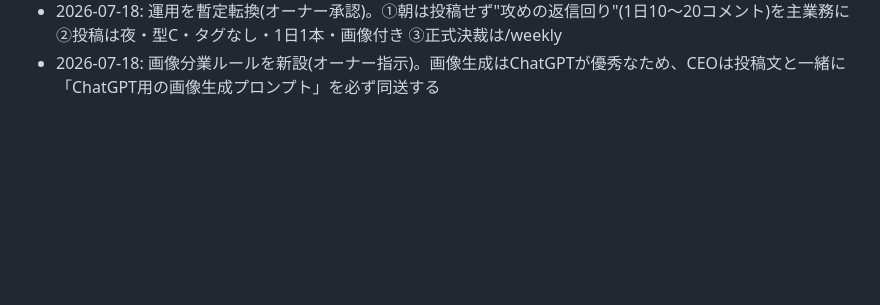
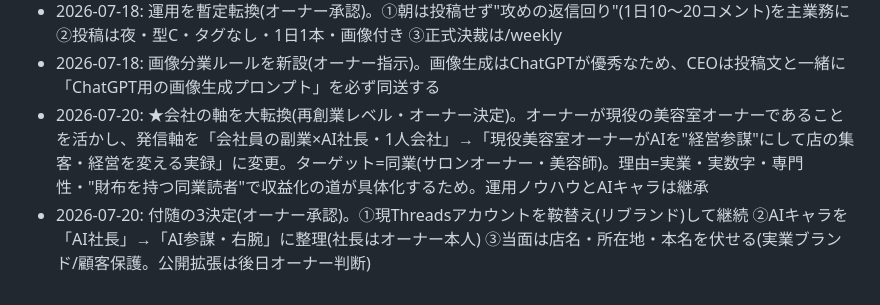
Before and after one commit to fbanxie-max/-, a Markdown page: office/00_CEO室/意思決定ログ.md, the part around the change. GitHub-like rendering; blank space fills up the shorter version.

Commit message:
★大転換: 発信軸を美容室オーナー×AI経営参謀の実録(同業向け)に全面改訂・経営方針/意思決定ログ更新

```diff
--- a/office/00_CEO室/意思決定ログ.md
+++ b/office/00_CEO室/意思決定ログ.md
@@ -15,3 +15,5 @@
 - 2026-07-18: 時間検証の結論=夜>>朝(No.007夜63 vs No.009朝5)。タグは有害の疑い(No.007無タグ63 vs No.006有タグ15)。前日の「配信枯渇」診断は撤回(リーチは60前後届く)。真の壁は関門②(反応0)と特定
 - 2026-07-18: 運用を暫定転換(オーナー承認)。①朝は投稿せず"攻めの返信回り"(1日10〜20コメント)を主業務に ②投稿は夜・型C・タグなし・1日1本・画像付き ③正式決裁は/weekly
 - 2026-07-18: 画像分業ルールを新設(オーナー指示)。画像生成はChatGPTが優秀なため、CEOは投稿文と一緒に「ChatGPT用の画像生成プロンプト」を必ず同送する
+- 2026-07-20: ★会社の軸を大転換(再創業レベル・オーナー決定)。オーナーが現役の美容室オーナーであることを活かし、発信軸を「会社員の副業×AI社長・1人会社」→「現役美容室オーナーがAIを"経営参謀"にして店の集客・経営を変える実録」に変更。ターゲット=同業(サロンオーナー・美容師)。理由=実業・実数字・専門性・"財布を持つ同業読者"で収益化の道が具体化するため。運用ノウハウとAIキャラは継承
+- 2026-07-20: 付随の3決定(オーナー承認)。①現Threadsアカウントを鞍替え(リブランド)して継続 ②AIキャラを「AI社長」→「AI参謀・右腕」に整理(社長はオーナー本人) ③当面は店名・所在地・本名を伏せる(実業ブランド/顧客保護。公開拡張は後日オーナー判断)
```
Also changed, not shown: office/00_CEO室/経営方針.md (+32 -33 lines).
